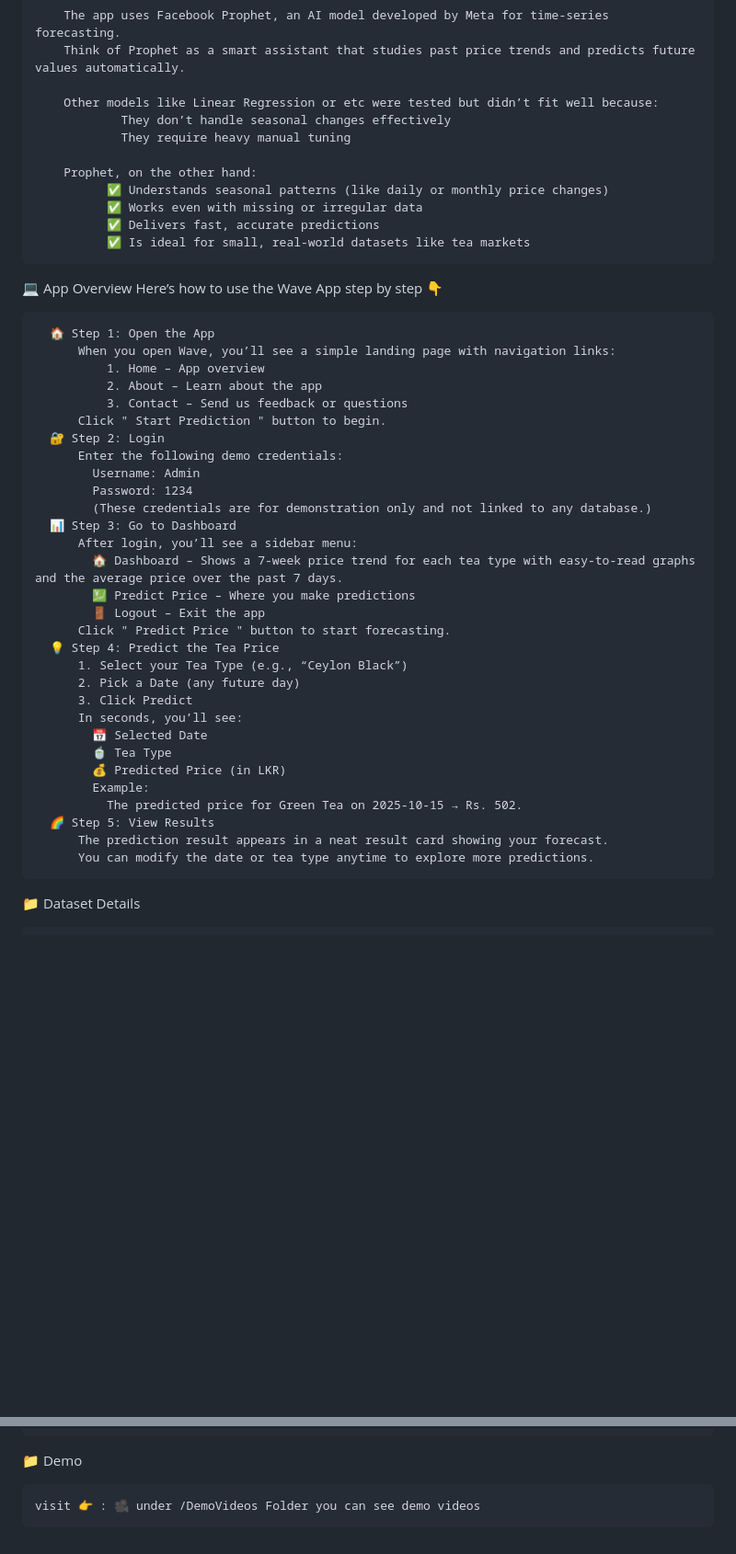
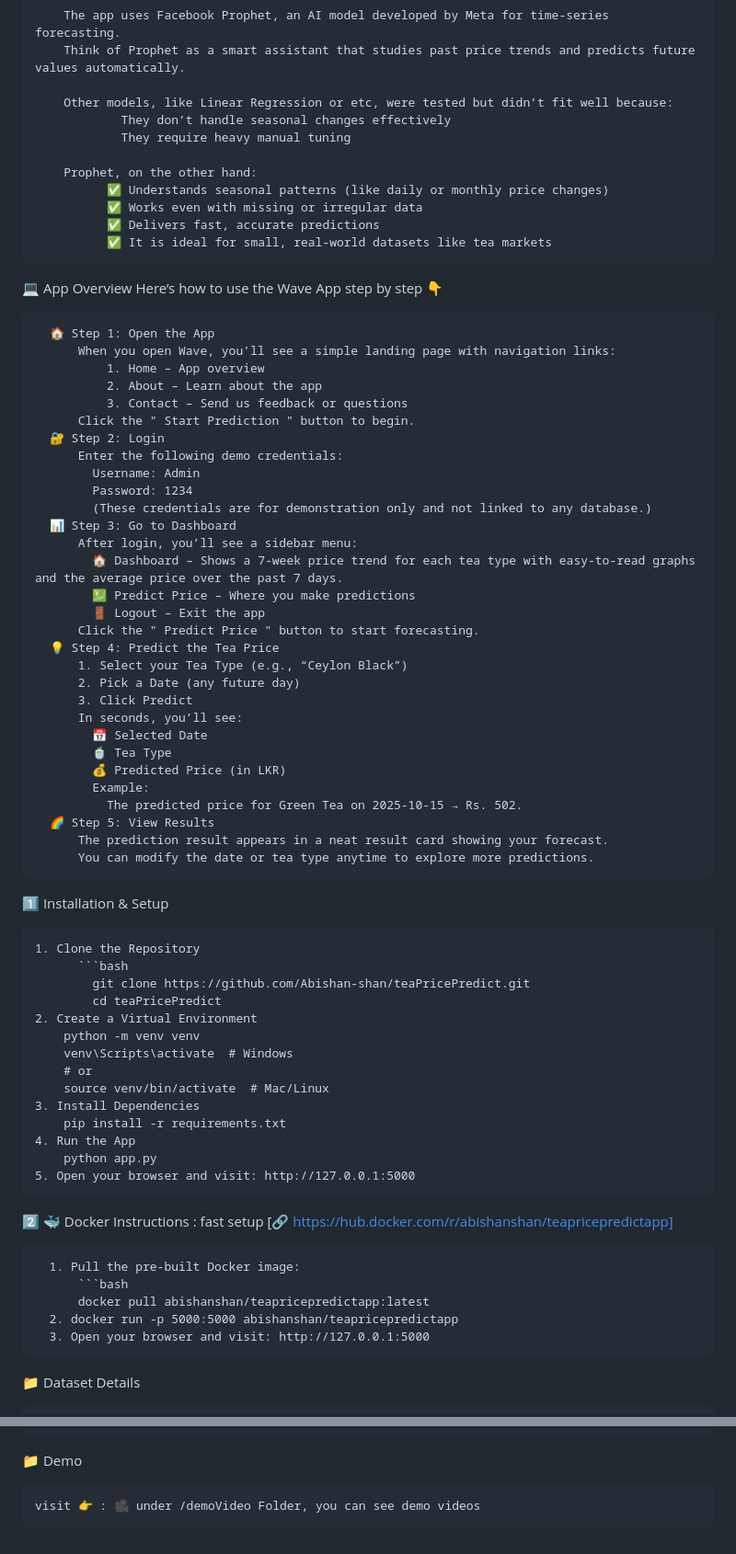
Before and after one commit to Abishan-shan/teaPricePredict, a Markdown page: README.md, 2 parts joined by grey strips. Shown: that part at 92% size. Drawn GitHub-style; blank space fills up the shorter version.

Commit message:
Fix typos and improve README clarity

````diff
--- a/README.md
+++ b/README.md
@@ -18,7 +18,7 @@
         The app uses Facebook Prophet, an AI model developed by Meta for time-series forecasting.
         Think of Prophet as a smart assistant that studies past price trends and predicts future values automatically.
 
-        Other models like Linear Regression or etc were tested but didn’t fit well because:
+        Other models, like Linear Regression or etc, were tested but didn’t fit well because:
                 They don’t handle seasonal changes effectively
                 They require heavy manual tuning
 
@@ -26,7 +26,7 @@
               ✅ Understands seasonal patterns (like daily or monthly price changes)
               ✅ Works even with missing or irregular data
               ✅ Delivers fast, accurate predictions
-              ✅ Is ideal for small, real-world datasets like tea markets
+              ✅ It is ideal for small, real-world datasets like tea markets
 
 
   💻 App Overview
@@ -37,7 +37,7 @@
               1. Home – App overview
               2. About – Learn about the app
               3. Contact – Send us feedback or questions
-          Click " Start Prediction " button to begin.
+          Click the " Start Prediction " button to begin.
       🔐 Step 2: Login
           Enter the following demo credentials:
             Username: Admin
@@ -48,7 +48,7 @@
             🏠 Dashboard – Shows a 7-week price trend for each tea type with easy-to-read graphs and the average price over the past 7 days.
             💹 Predict Price – Where you make predictions
             🚪 Logout – Exit the app
-          Click " Predict Price " button to start forecasting.
+          Click the " Predict Price " button to start forecasting.
       💡 Step 4: Predict the Tea Price
           1. Select your Tea Type (e.g., “Ceylon Black”)
           2. Pick a Date (any future day)
@@ -63,6 +63,30 @@
           The prediction result appears in a neat result card showing your forecast.
           You can modify the date or tea type anytime to explore more predictions.
 
+  1️⃣ Installation & Setup
+
+    1. Clone the Repository
+          ```bash
+            git clone https://github.com/Abishan-shan/teaPricePredict.git
+            cd teaPricePredict
+    2. Create a Virtual Environment
+        python -m venv venv
+        venv\Scripts\activate  # Windows
+        # or
+        source venv/bin/activate  # Mac/Linux
+    3. Install Dependencies
+        pip install -r requirements.txt
+    4. Run the App
+        python app.py
+    5. Open your browser and visit: http://127.0.0.1:5000
+
+  2️⃣ 🐳 Docker Instructions : fast setup [🔗 https://hub.docker.com/r/abishanshan/teapricepredictapp]
+
+      1. Pull the pre-built Docker image:
+          ```bash
+          docker pull abishanshan/teapricepredictapp:latest
+      2. docker run -p 5000:5000 abishanshan/teapricepredictapp
+      3. Open your browser and visit: http://127.0.0.1:5000
 
   📁 Dataset Details
 
@@ -133,4 +171,4 @@ Then open your browser and visit 👉 🚀 http://127.0.0.1:5000
 
 📁 Demo
 
-    visit 👉 : 🎥 under /DemoVideos Folder you can see demo videos
+    visit 👉 : 🎥 under /demoVideo Folder, you can see demo videos
````
Also changed, not shown: other parts of README.md (+16 -2 lines).
